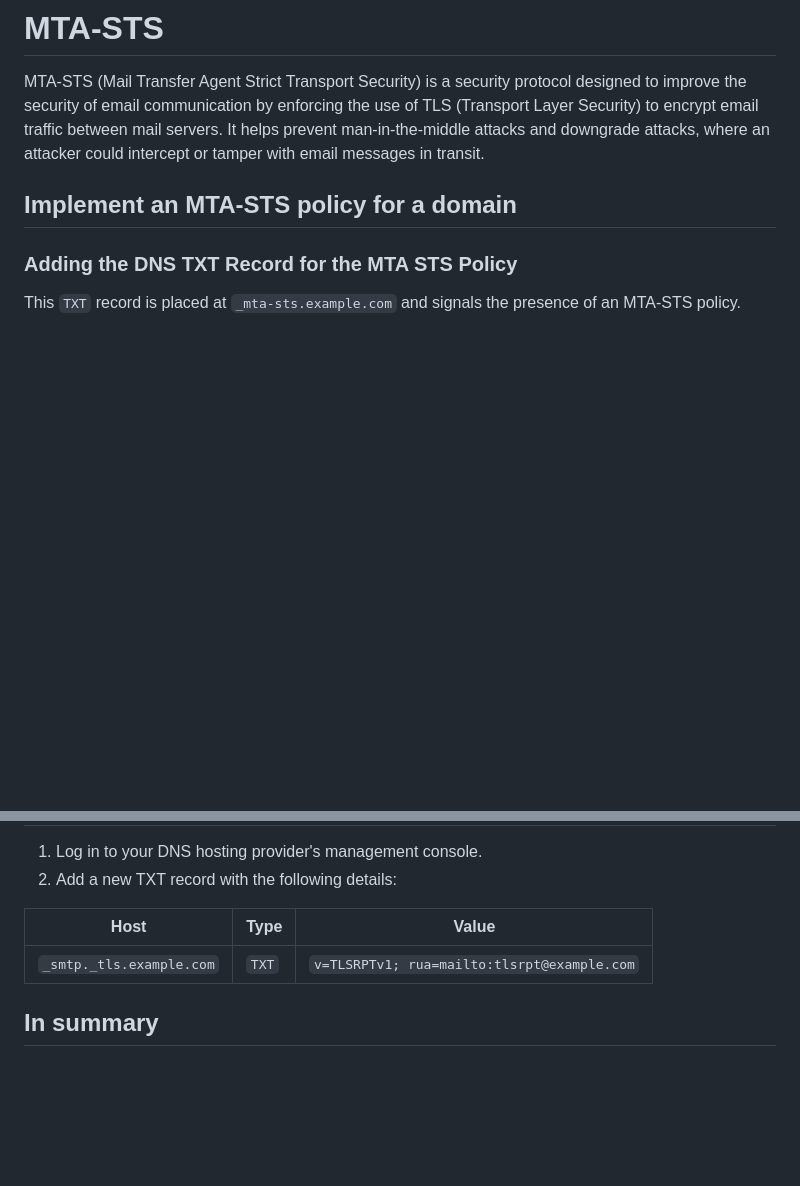
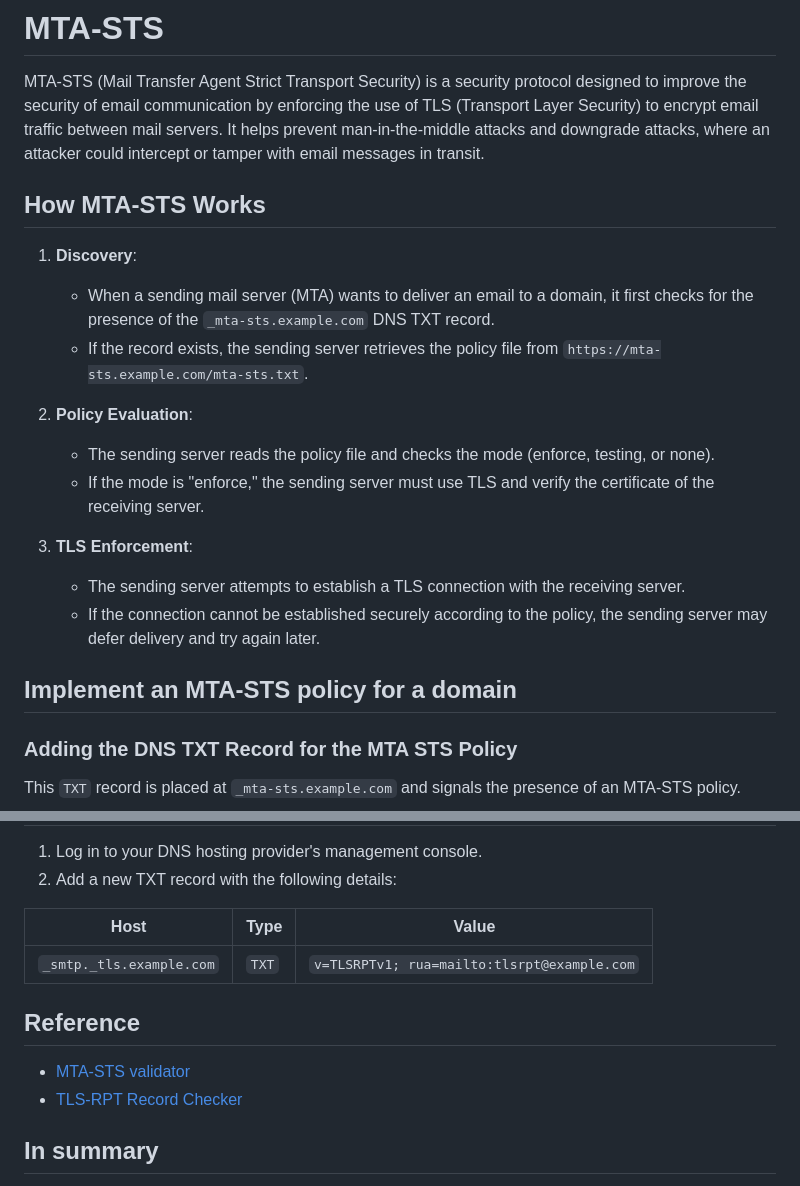
Before and after one commit to vand3rlinden/mta-sts, a Markdown page: README.md, 2 parts joined by grey strips. Rendered like a GitHub page; blank space fills up the shorter version.

```diff
--- a/README.md
+++ b/README.md
@@ -1,5 +1,18 @@
 # MTA-STS
 MTA-STS (Mail Transfer Agent Strict Transport Security) is a security protocol designed to improve the security of email communication by enforcing the use of TLS (Transport Layer Security) to encrypt email traffic between mail servers. It helps prevent man-in-the-middle attacks and downgrade attacks, where an attacker could intercept or tamper with email messages in transit.
+
+## How MTA-STS Works
+1. **Discovery**:
+   - When a sending mail server (MTA) wants to deliver an email to a domain, it first checks for the presence of the `_mta-sts.example.com` DNS TXT record.
+   - If the record exists, the sending server retrieves the policy file from `https://mta-sts.example.com/mta-sts.txt`.
+
+2. **Policy Evaluation**:
+   - The sending server reads the policy file and checks the mode (enforce, testing, or none).
+   - If the mode is "enforce," the sending server must use TLS and verify the certificate of the receiving server.
+
+3. **TLS Enforcement**:
+   - The sending server attempts to establish a TLS connection with the receiving server.
+   - If the connection cannot be established securely according to the policy, the sending server may defer delivery and try again later.
 
 ##  Implement an MTA-STS policy for a domain
 ### Adding the DNS TXT Record for the MTA STS Policy
@@ -58,5 +71,9 @@ In the `mta-sts.txt` file, you should list all MX servers that are used for rece
 | ----                        | ---  | ---                                           |
 | `_smtp._tls.example.com` | `TXT`| `v=TLSRPTv1; rua=mailto:tlsrpt@example.com`      |
 
+## Reference
+- [MTA-STS validator](https://www.mailhardener.com/tools/mta-sts-validator)
+- [TLS-RPT Record Checker](https://easydmarc.com/tools/tls-rpt-check)
+
 ## In summary
 MTA-STS is a powerful tool for enhancing email security by ensuring the use of encryption for email in transit, thereby protecting against various types of attacks.
```
